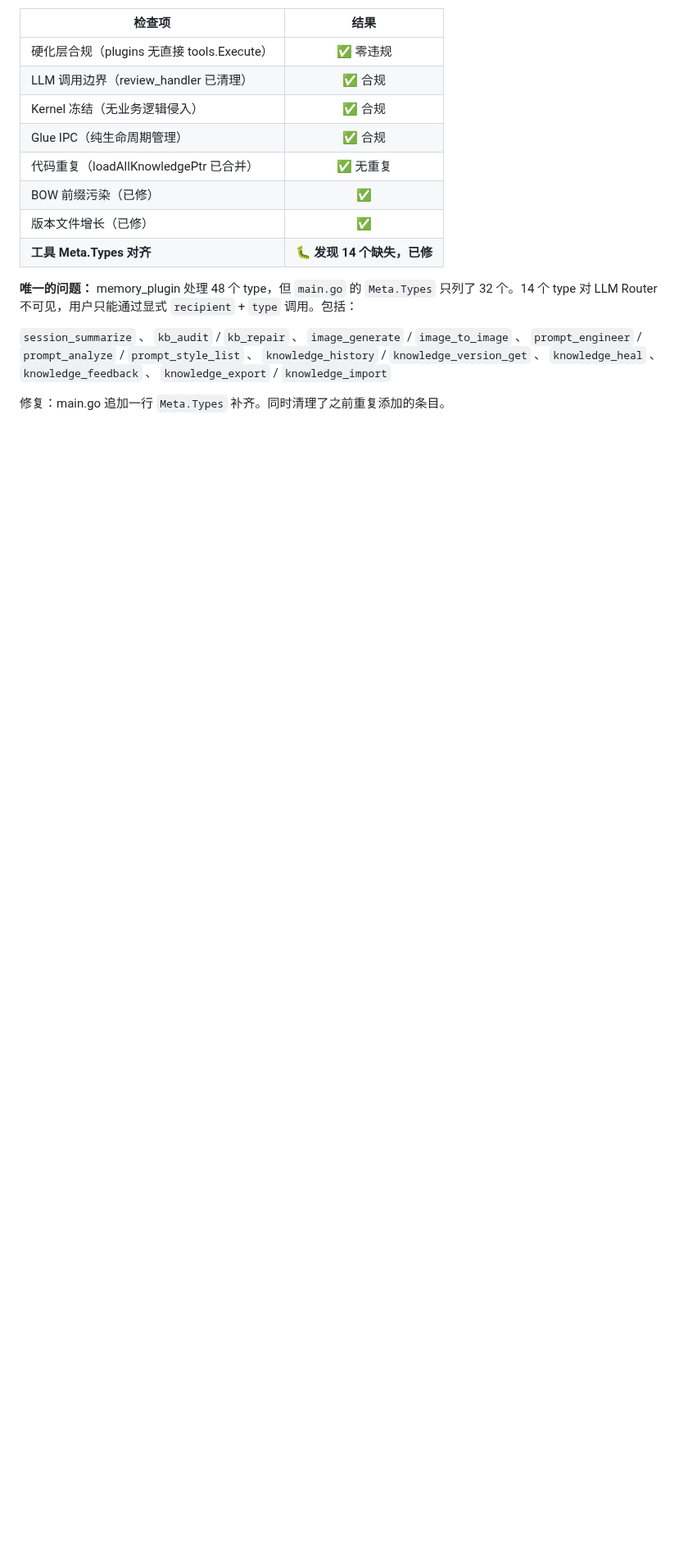
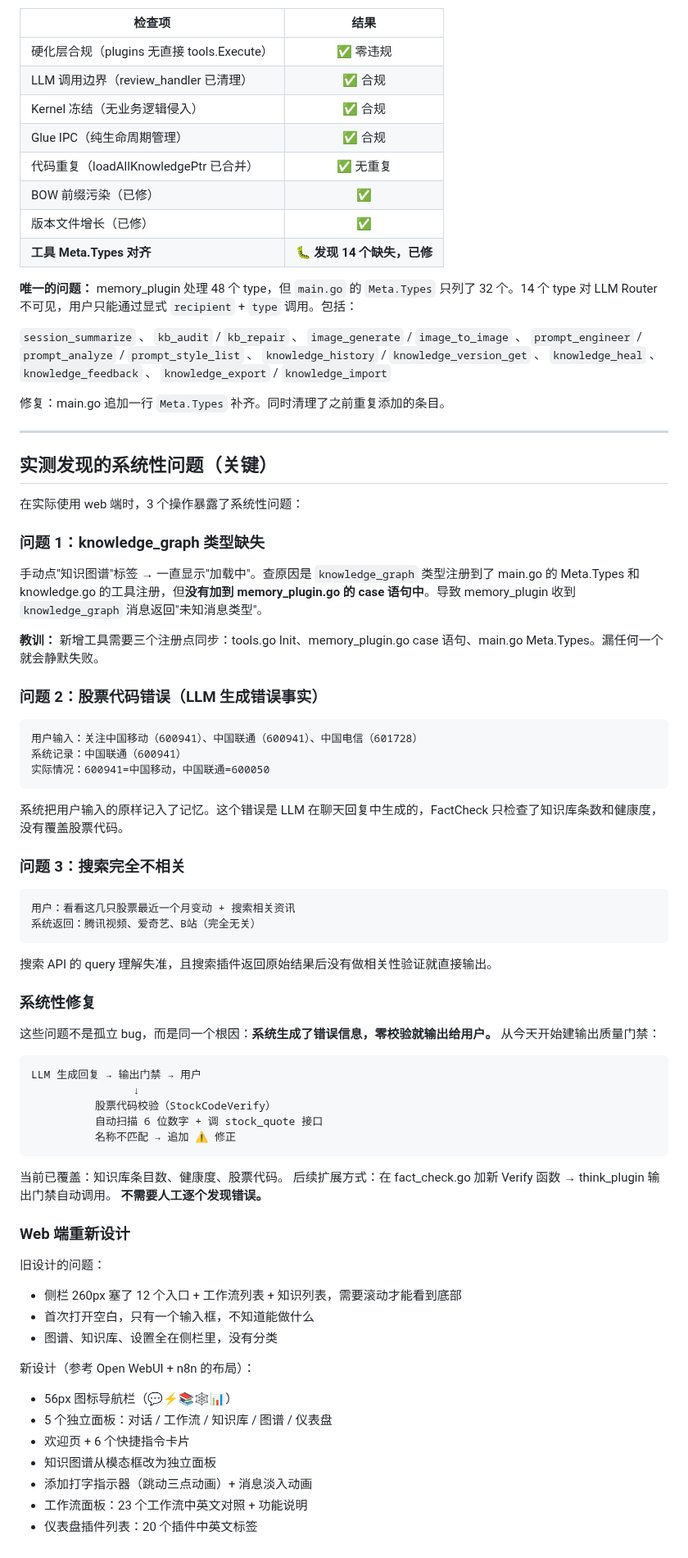
Before and after one commit to diuclive-lab/beishan-core, a Markdown page: DEVLOG_20260522.md, the part around the change. Shown at 82% size. GitHub-like rendering; blank space fills up the shorter version.

Commit message:
docs: 更新开发日志 — 实测问题 + 输出质量门禁 + Web 重新设计
Co-Authored-By: Claude Opus 4.7 <noreply@anthropic.com>

````diff
--- a/DEVLOG_20260522.md
+++ b/DEVLOG_20260522.md
@@ -589,3 +589,66 @@ boost += us
 `session_summarize` 、 `kb_audit` / `kb_repair` 、 `image_generate` / `image_to_image` 、 `prompt_engineer` / `prompt_analyze` / `prompt_style_list` 、 `knowledge_history` / `knowledge_version_get` 、 `knowledge_heal` 、 `knowledge_feedback` 、 `knowledge_export` / `knowledge_import`
 
 修复：main.go 追加一行 `Meta.Types` 补齐。同时清理了之前重复添加的条目。
+
+---
+
+## 实测发现的系统性问题（关键）
+
+在实际使用 web 端时，3 个操作暴露了系统性问题：
+
+### 问题 1：knowledge_graph 类型缺失
+
+手动点"知识图谱"标签 → 一直显示"加载中"。查原因是 `knowledge_graph` 类型注册到了 main.go 的 Meta.Types 和 knowledge.go 的工具注册，但**没有加到 memory_plugin.go 的 case 语句中**。导致 memory_plugin 收到 `knowledge_graph` 消息返回"未知消息类型"。
+
+**教训：** 新增工具需要三个注册点同步：tools.go Init、memory_plugin.go case 语句、main.go Meta.Types。漏任何一个就会静默失败。
+
+### 问题 2：股票代码错误（LLM 生成错误事实）
+
+```
+用户输入：关注中国移动（600941）、中国联通（600941）、中国电信（601728）
+系统记录：中国联通（600941）
+实际情况：600941=中国移动，中国联通=600050
+```
+
+系统把用户输入的原样记入了记忆。这个错误是 LLM 在聊天回复中生成的，FactCheck 只检查了知识库条数和健康度，没有覆盖股票代码。
+
+### 问题 3：搜索完全不相关
+
+```
+用户：看看这几只股票最近一个月变动 + 搜索相关资讯
+系统返回：腾讯视频、爱奇艺、B站（完全无关）
+```
+
+搜索 API 的 query 理解失准，且搜索插件返回原始结果后没有做相关性验证就直接输出。
+
+### 系统性修复
+
+这些问题不是孤立 bug，而是同一个根因：**系统生成了错误信息，零校验就输出给用户。** 从今天开始建输出质量门禁：
+
+```
+LLM 生成回复 → 输出门禁 → 用户
+                ↓
+          股票代码校验（StockCodeVerify）
+          自动扫描 6 位数字 + 调 stock_quote 接口
+          名称不匹配 → 追加 ⚠️ 修正
+```
+
+当前已覆盖：知识库条目数、健康度、股票代码。
+后续扩展方式：在 fact_check.go 加新 Verify 函数 → think_plugin 输出门禁自动调用。
+**不需要人工逐个发现错误。**
+
+### Web 端重新设计
+
+旧设计的问题：
+- 侧栏 260px 塞了 12 个入口 + 工作流列表 + 知识列表，需要滚动才能看到底部
+- 首次打开空白，只有一个输入框，不知道能做什么
+- 图谱、知识库、设置全在侧栏里，没有分类
+
+新设计（参考 Open WebUI + n8n 的布局）：
+- 56px 图标导航栏（💬⚡📚🕸️📊）
+- 5 个独立面板：对话 / 工作流 / 知识库 / 图谱 / 仪表盘
+- 欢迎页 + 6 个快捷指令卡片
+- 知识图谱从模态框改为独立面板
+- 添加打字指示器（跳动三点动画）+ 消息淡入动画
+- 工作流面板：23 个工作流中英文对照 + 功能说明
+- 仪表盘插件列表：20 个插件中英文标签
````
